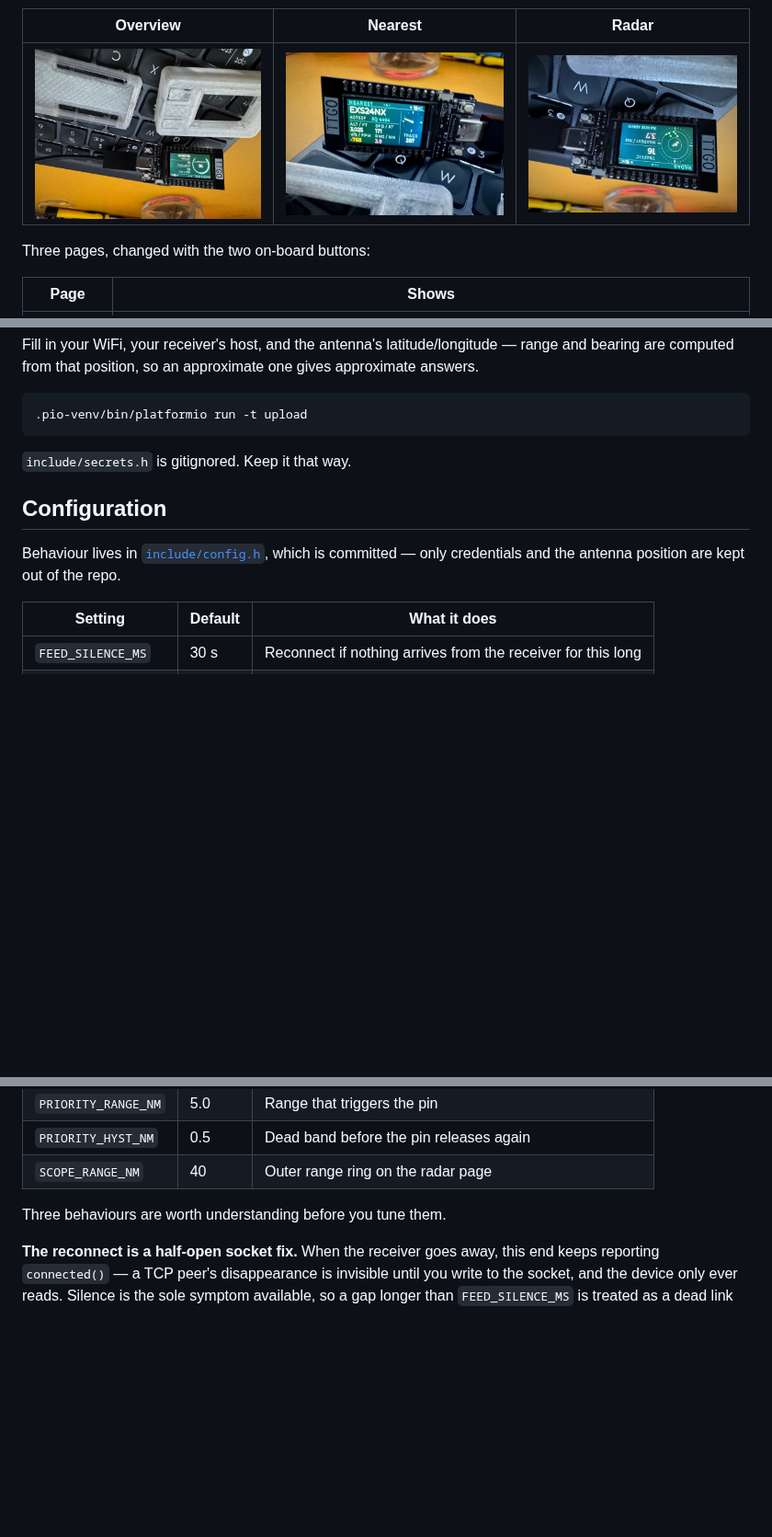
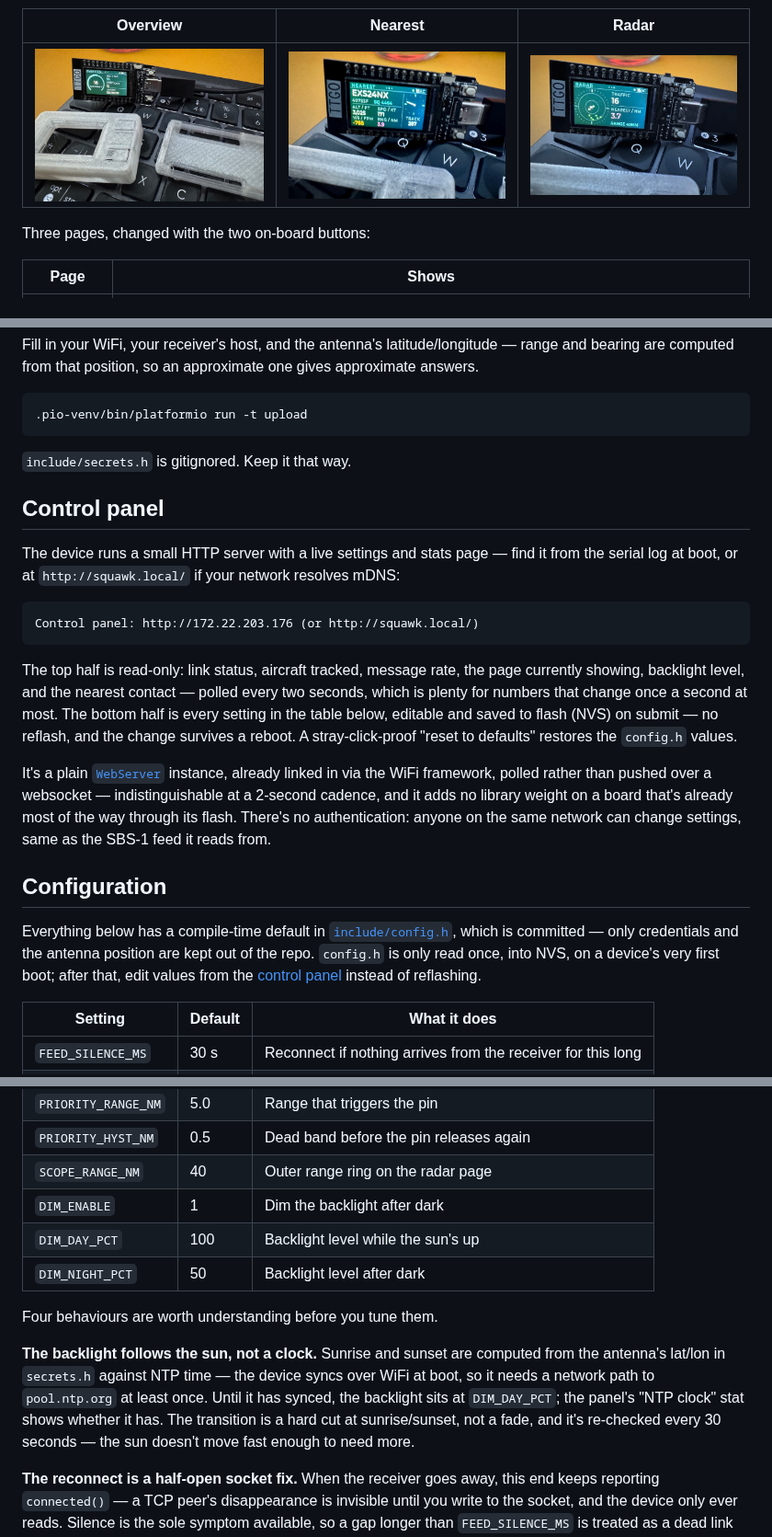
Before and after one commit to rmhomecouk/ttgo-fr24, a Markdown page: README.md, 3 parts joined by grey strips. Shown at 92% size. Rendered like a GitHub page; pictures changed too: docs/photo-nearest.jpeg (added), docs/photo-nearest.jpg (deleted), docs/photo-overview.jpg; blank space fills up the shorter version.

````diff
--- a/README.md
+++ b/README.md
@@ -17,7 +17,7 @@ And the same thing on the bench, in a printed case:
 
 | Overview | Nearest | Radar |
 | --- | --- | --- |
-| ![Overview page on the device](docs/photo-overview.jpg) | ![Nearest page on the device](docs/photo-nearest.jpg) | ![Radar page on the device](docs/photo-radar.jpg) |
+| ![Overview page on the device](docs/photo-overview.jpg) | ![Nearest page on the device](docs/photo-nearest.jpeg) | ![Radar page on the device](docs/photo-radar.jpg) |
 
 Three pages, changed with the two on-board buttons:
 
@@ -95,10 +95,38 @@ approximate answers.
 
 `include/secrets.h` is gitignored. Keep it that way.
 
+## Control panel
+
+The device runs a small HTTP server with a live settings and stats page —
+find it from the serial log at boot, or at `http://squawk.local/` if your
+network resolves mDNS:
+
+```
+Control panel: http://172.22.203.176 (or http://squawk.local/)
+```
+
+The top half is read-only: link status, aircraft tracked, message rate, the
+page currently showing, backlight level, and the nearest contact — polled
+every two seconds, which is plenty for numbers that change once a second at
+most. The bottom half is every setting in the table below, editable and
+saved to flash (NVS) on submit — no reflash, and the change survives a
+reboot. A stray-click-proof "reset to defaults" restores the `config.h`
+values.
+
+It's a plain [`WebServer`](https://github.com/espressif/arduino-esp32/tree/master/libraries/WebServer)
+instance, already linked in via the WiFi framework, polled rather than
+pushed over a websocket — indistinguishable at a 2-second cadence, and it
+adds no library weight on a board that's already most of the way through its
+flash. There's no authentication: anyone on the same network can change
+settings, same as the SBS-1 feed it reads from.
+
 ## Configuration
 
-Behaviour lives in [`include/config.h`](include/config.h), which is committed —
-only credentials and the antenna position are kept out of the repo.
+Everything below has a compile-time default in
+[`include/config.h`](include/config.h), which is committed — only
+credentials and the antenna position are kept out of the repo. `config.h` is
+only read once, into NVS, on a device's very first boot; after that, edit
+values from the [control panel](#control-panel) instead of reflashing.
 
 | Setting | Default | What it does |
 | --- | --- | --- |
@@ -112,8 +140,19 @@ only credentials and the antenna position are kept out of the repo.
 | `PRIORITY_RANGE_NM` | 5.0 | Range that triggers the pin |
 | `PRIORITY_HYST_NM` | 0.5 | Dead band before the pin releases again |
 | `SCOPE_RANGE_NM` | 40 | Outer range ring on the radar page |
+| `DIM_ENABLE` | 1 | Dim the backlight after dark |
+| `DIM_DAY_PCT` | 100 | Backlight level while the sun's up |
+| `DIM_NIGHT_PCT` | 50 | Backlight level after dark |
 
-Three behaviours are worth understanding before you tune them.
+Four behaviours are worth understanding before you tune them.
+
+**The backlight follows the sun, not a clock.** Sunrise and sunset are
+computed from the antenna's lat/lon in `secrets.h` against NTP time — the
+device syncs over WiFi at boot, so it needs a network path to
+`pool.ntp.org` at least once. Until it has synced, the backlight sits at
+`DIM_DAY_PCT`; the panel's "NTP clock" stat shows whether it has. The
+transition is a hard cut at sunrise/sunset, not a fade, and it's re-checked
+every 30 seconds — the sun doesn't move fast enough to need more.
 
 **The reconnect is a half-open socket fix.** When the receiver goes away, this
 end keeps reporting `connected()` — a TCP peer's disappearance is invisible
````
Also changed, not shown: other parts of README.md (+7 -4 lines), 8 other files.
